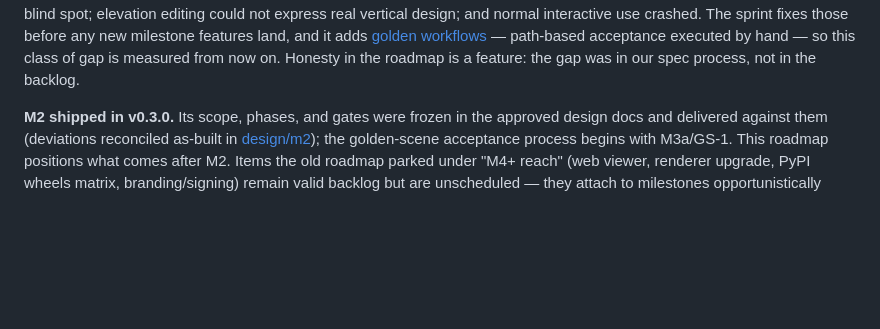
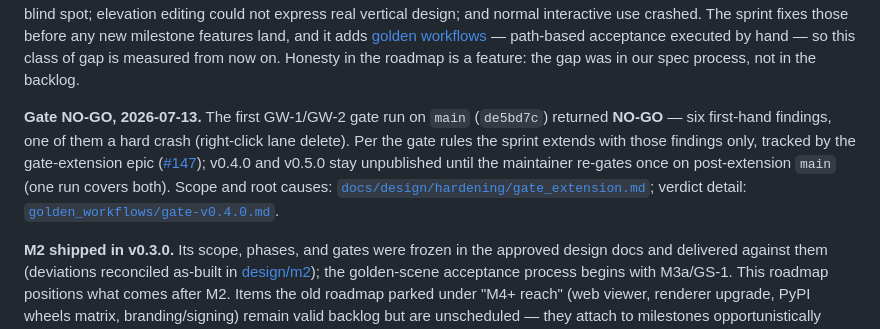
Before and after one commit to Robomous/RoadMaker, a Markdown page: docs/roadmap/roadmap.md, the part around the change. Drawn GitHub-style; blank space fills up the shorter version.

Commit message:
docs(gate): record GW-1/GW-2 NO-GO and open the gate-extension epic (#152)
The first golden-workflow gate run on main (de5bd7c) returned NO-GO: six
first-hand findings, one a hard crash (right-click lane delete). Per the
gate rules the sprint extends with those findings only; v0.4.0 and v0.5.0
stay unpublished until the maintainer re-gates once on post-extension main.

- Fill the GW-1 results table + verdict in gate-v0.4.0.md with the six
  findings and the NO-GO decision, linking the extension epic (#147) and
  the WS-1..WS-4 workstream issues (#148-#151).
- Add a gate-NO-GO note to the roadmap hardening narrative.
- New docs/design/hardening/gate_extension.md capturing the findings-only
  scope, confirmed root causes, plan of record, and maintainer decisions;
  as-built root causes / re-gate evidence fill in as workstreams land.

Refs #147

```diff
--- a/docs/roadmap/roadmap.md
+++ b/docs/roadmap/roadmap.md
@@ -43,6 +43,16 @@ it adds [golden workflows](golden_workflows/README.md) — path-based
 acceptance executed by hand — so this class of gap is measured from now on.
 Honesty in the roadmap is a feature: the gap was in our spec process, not
 in the backlog.
+
+**Gate NO-GO, 2026-07-13.** The first GW-1/GW-2 gate run on `main`
+(`de5bd7c`) returned **NO-GO** — six first-hand findings, one of them a hard
+crash (right-click lane delete). Per the gate rules the sprint extends with
+those findings only, tracked by the gate-extension epic
+([#147](https://github.com/Robomous/RoadMaker/issues/147)); v0.4.0 and v0.5.0
+stay unpublished until the maintainer re-gates once on post-extension `main`
+(one run covers both). Scope and root causes:
+[`docs/design/hardening/gate_extension.md`](../design/hardening/gate_extension.md);
+verdict detail: [`golden_workflows/gate-v0.4.0.md`](golden_workflows/gate-v0.4.0.md).
 
 **M2 shipped in v0.3.0.** Its scope, phases, and gates were frozen in the
 approved design docs and delivered against them (deviations reconciled
```
Also changed, not shown: 2 other files.
